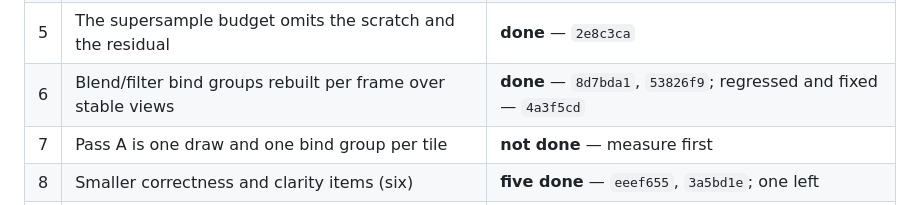
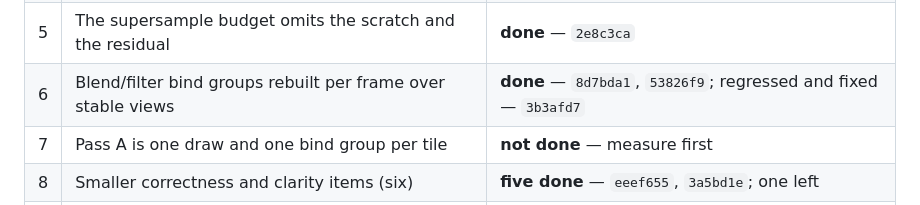
Before and after one commit to cbbowen/stark-vibed, a Markdown page: COMPOSITE_CLEANUP.md, the part around the change. Drawn GitHub-style.

Commit message:
docs: the ledger's own sha for the §6 fix
Co-Authored-By: Claude Opus 5 (1M context) <noreply@anthropic.com>

```diff
--- a/COMPOSITE_CLEANUP.md
+++ b/COMPOSITE_CLEANUP.md
@@ -30,7 +30,7 @@ which is `GPU_CLEANUP.md`'s finding about `gpu/stroke`'s lessons, one directory
 | 3 | `guides.rs` hand-rolls `UniformSlots` with a literal stride | **done** — `8d7bda1` |
 | 4 | Four hand-rolled grow buffers; two allocate for nothing | **done** — `ec82183` |
 | 5 | The supersample budget omits the scratch and the residual | **done** — `2e8c3ca` |
-| 6 | Blend/filter bind groups rebuilt per frame over stable views | **done** — `8d7bda1`, `53826f9`; regressed and fixed — `4a3f5cd` |
+| 6 | Blend/filter bind groups rebuilt per frame over stable views | **done** — `8d7bda1`, `53826f9`; regressed and fixed — `3b3afd7` |
 | 7 | Pass A is one draw and one bind group per tile | **not done** — measure first |
 | 8 | Smaller correctness and clarity items (six) | **five done** — `eeef655`, `3a5bd1e`; one left |
 | 9 | `scratch_needs` has no unit tests | **done** — `5eb05f3` |
```
